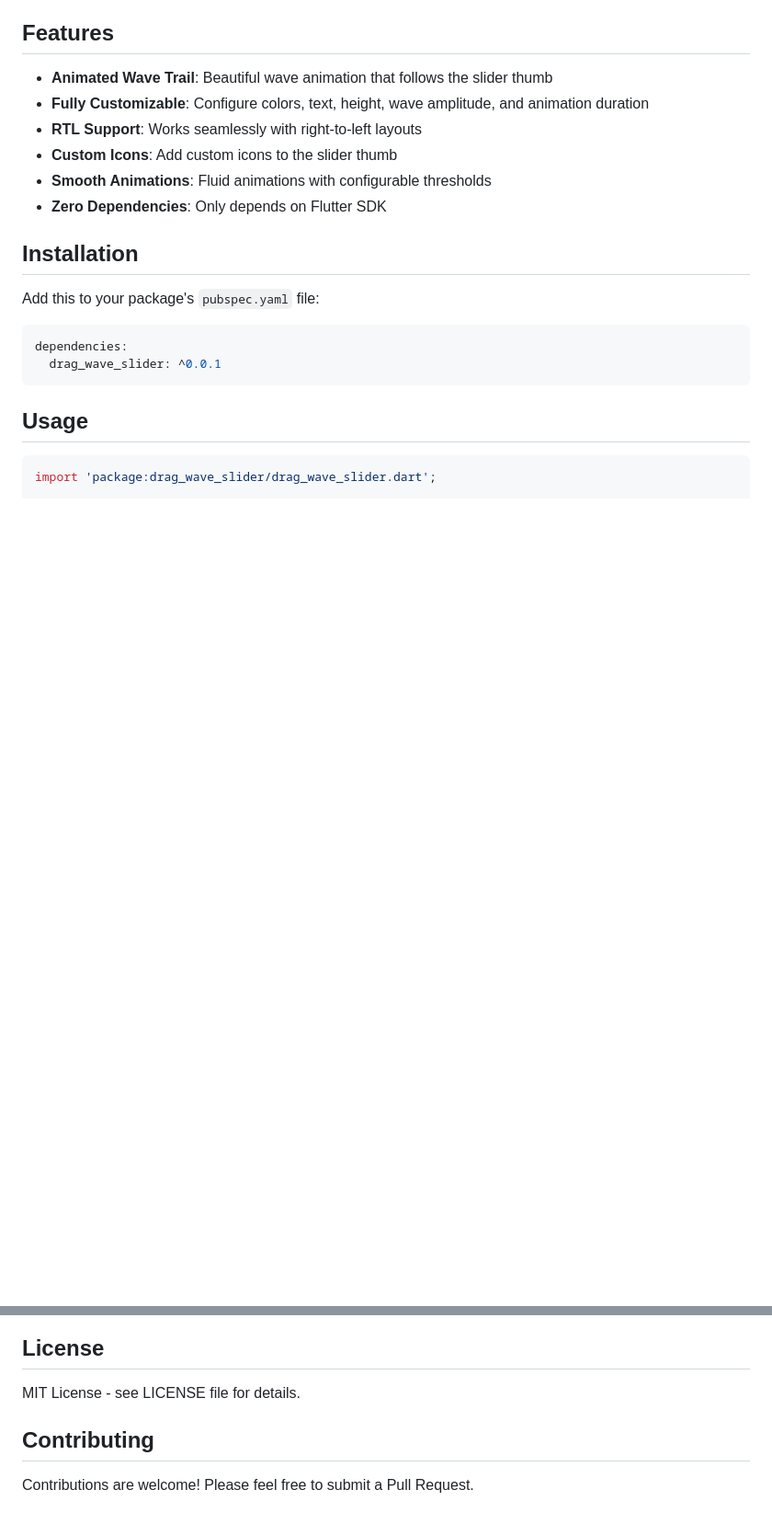
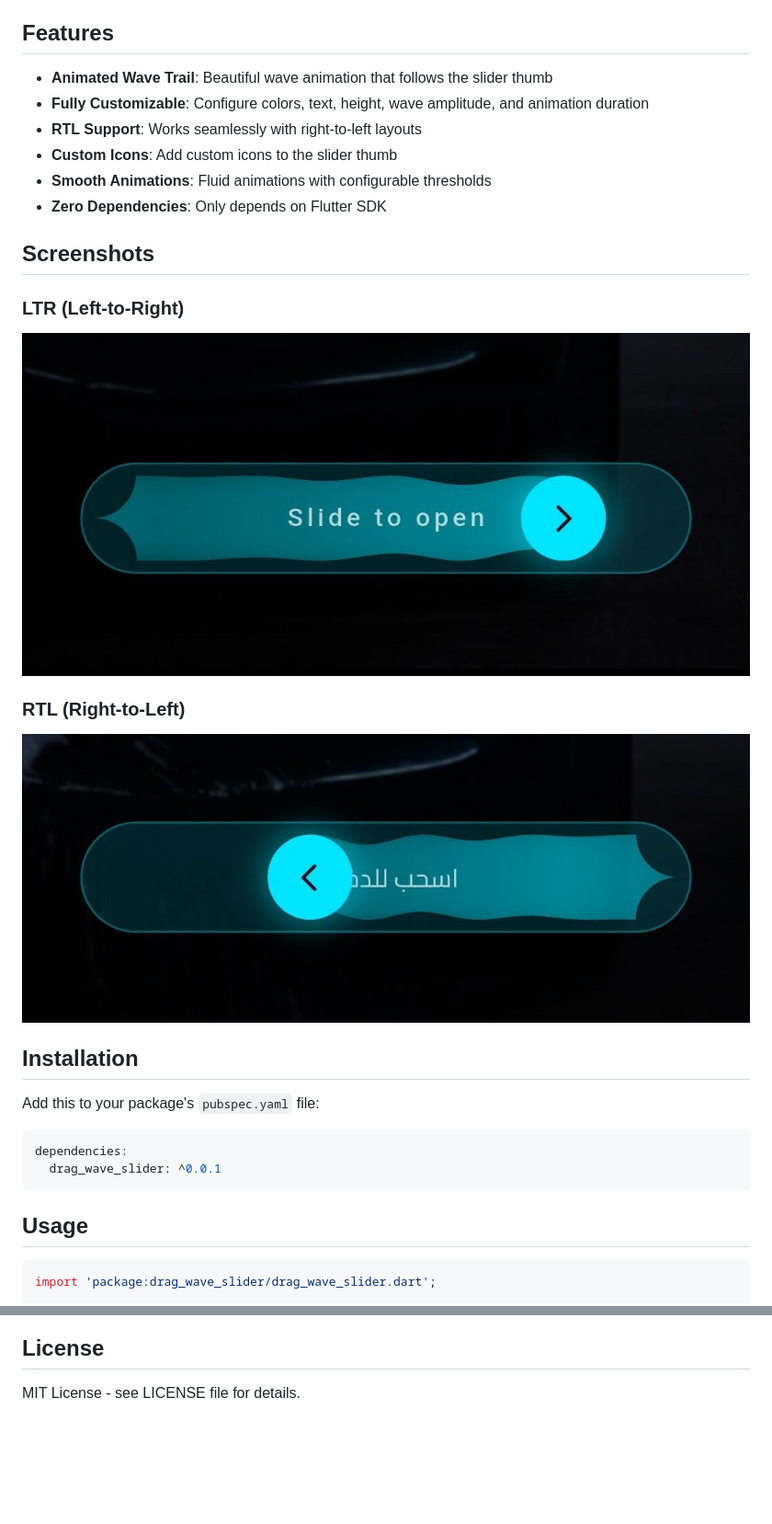
Before and after one commit to mohammedghandor23/drag_wave_slider, a Markdown page: README.md, 2 parts joined by grey strips. Shown: that part at 92% size. GitHub-like rendering; pictures changed too: assets/ltr_example.png (added), assets/rtl_example.png (added); blank space fills up the shorter version.

Commit message:
Add screenshots to README

```diff
--- a/README.md
+++ b/README.md
@@ -10,6 +10,14 @@ A beautiful and customizable drag slider widget with animated wave trail effect
 - **Custom Icons**: Add custom icons to the slider thumb
 - **Smooth Animations**: Fluid animations with configurable thresholds
 - **Zero Dependencies**: Only depends on Flutter SDK
+
+## Screenshots
+
+### LTR (Left-to-Right)
+![LTR Example](assets/ltr_example.png)
+
+### RTL (Right-to-Left)
+![RTL Example](assets/rtl_example.png)
 
 ## Installation
 
@@ -86,7 +94,3 @@ See the `/example` directory for a complete demo app showcasing various configur
 ## License
 
 MIT License - see LICENSE file for details.
-
-## Contributing
-
-Contributions are welcome! Please feel free to submit a Pull Request.
```
